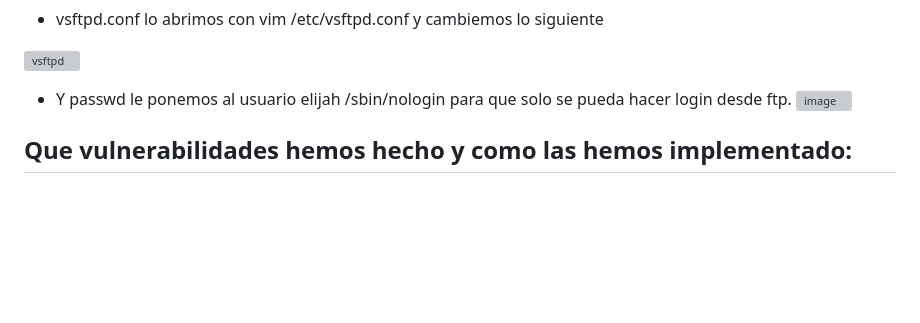
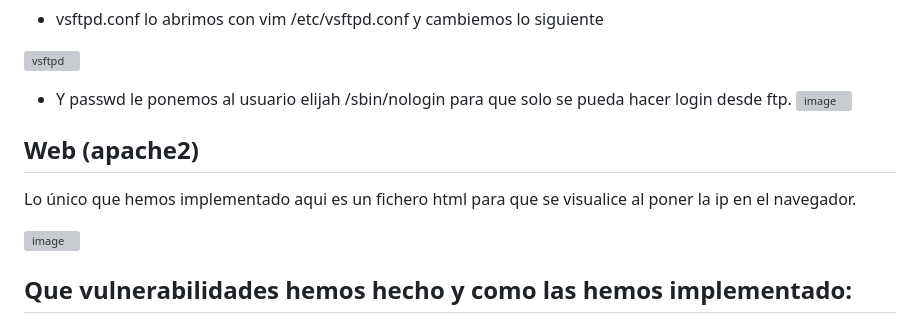
Before and after one commit to azraelp/Proyecto-Final, a Markdown page: EntregaFinal/Documentación Final.md, the part around the change. Drawn GitHub-style; blank space fills up the shorter version; grey boxes are pictures that could not be loaded.

```diff
--- a/EntregaFinal/Documentación Final.md
+++ b/EntregaFinal/Documentación Final.md
@@ -175,7 +175,13 @@ Para configurar los permisos del anonymous y los del usuario elijah tenemos que
 ![vsftpd](https://github.com/Dani-ITB24/Proyecto-Final/assets/157145186/87d2c177-1526-4dda-b3ba-549a1d9d8c65)
 
 - Y passwd le ponemos al usuario elijah /sbin/nologin para que solo se pueda hacer login desde ftp.
-  ![image](https://github.com/Dani-ITB24/Proyecto-Final/assets/157145186/1b775ca7-0ca6-4f51-a9c3-7b11c87749dd)
+![image](https://github.com/Dani-ITB24/Proyecto-Final/assets/157145186/1b775ca7-0ca6-4f51-a9c3-7b11c87749dd)
+
+## Web (apache2)
+
+Lo único que hemos implementado aqui es un fichero html para que se visualice al poner la ip en el navegador.
+
+![image](https://github.com/Dani-ITB24/Proyecto-Final/assets/157145186/3cd6dd51-1085-4ecd-b9b3-2e8a28da10de)
 
 
 ## Que vulnerabilidades hemos hecho y como las hemos implementado:
```
